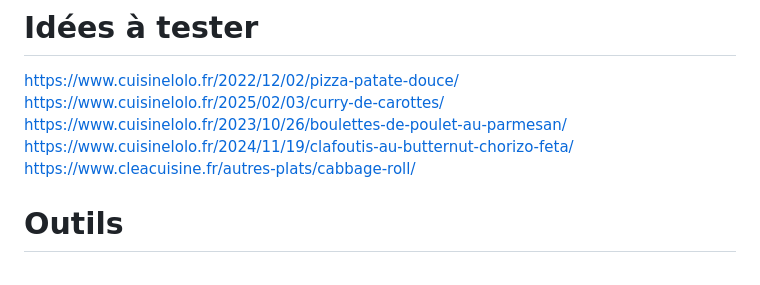
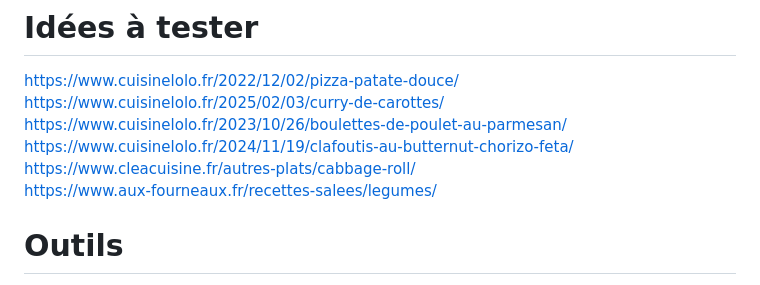
Before and after one commit to Iron-Wolf/Iron-Wolf.github.io, a Markdown page: recipe/README.md, the part around the change. Rendered like a GitHub page.

```diff
--- a/recipe/README.md
+++ b/recipe/README.md
@@ -207,7 +207,7 @@ https://www.cuisinelolo.fr/2025/02/03/curry-de-carottes/
 https://www.cuisinelolo.fr/2023/10/26/boulettes-de-poulet-au-parmesan/
 https://www.cuisinelolo.fr/2024/11/19/clafoutis-au-butternut-chorizo-feta/
 https://www.cleacuisine.fr/autres-plats/cabbage-roll/
-
+https://www.aux-fourneaux.fr/recettes-salees/legumes/
 
 # Outils
 Convertion : https://www.omnicalculator.com/food/ml-to-grams
```
